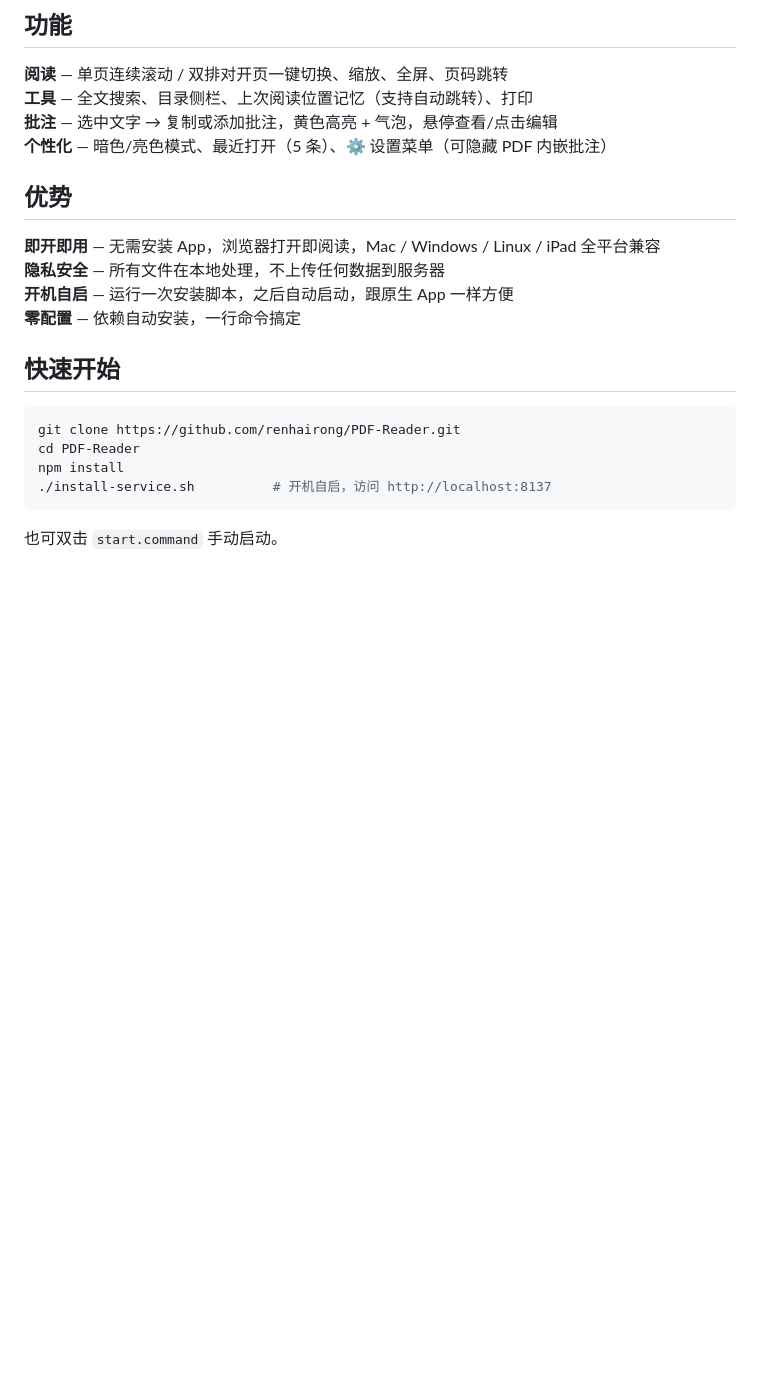
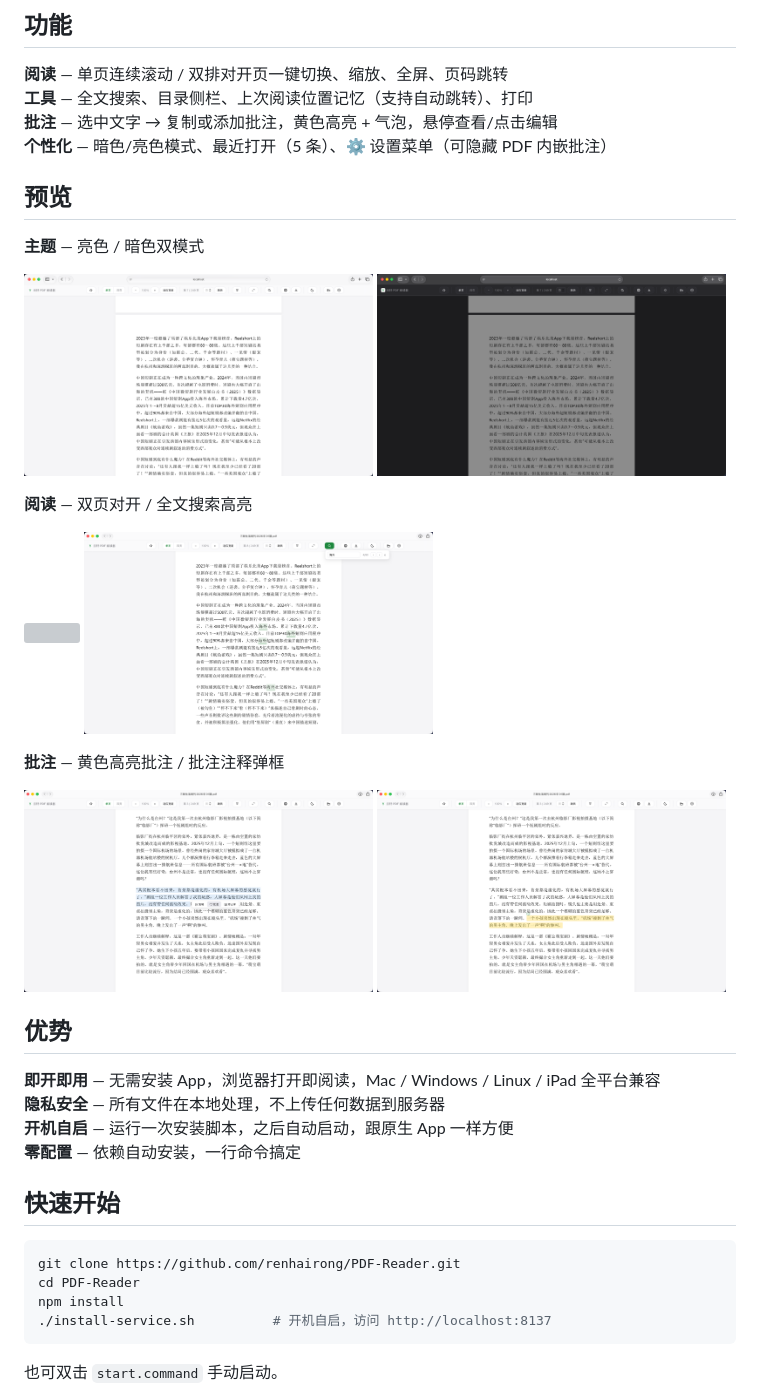
Before and after one commit to renhairong/PDF-Reader, a Markdown page: README.md, the part around the change. GitHub-like rendering; pictures changed too: docs/images/annotation-popup.png (added), docs/images/annotation.png (added), docs/images/dark-mode.png (added); blank space fills up the shorter version; grey boxes are pictures that could not be loaded.

Commit message:
docs: add 6 preview screenshots grouped by theme/reading/annotation

```diff
--- a/README.md
+++ b/README.md
@@ -10,6 +10,17 @@
 **工具** — 全文搜索、目录侧栏、上次阅读位置记忆（支持自动跳转）、打印
 **批注** — 选中文字 → 复制或添加批注，黄色高亮 + 气泡，悬停查看/点击编辑
 **个性化** — 暗色/亮色模式、最近打开（5 条）、⚙️ 设置菜单（可隐藏 PDF 内嵌批注）
+
+## 预览
+
+**主题** — 亮色 / 暗色双模式
+<p><img src="docs/images/light-mode.png" width="49%"> <img src="docs/images/dark-mode.png" width="49%"></p>
+
+**阅读** — 双页对开 / 全文搜索高亮
+<p><img src="docs/images/two-page-view.png" width="49%"> <img src="docs/images/search-highlight.png" width="49%"></p>
+
+**批注** — 黄色高亮批注 / 批注注释弹框
+<p><img src="docs/images/annotation.png" width="49%"> <img src="docs/images/annotation-popup.png" width="49%"></p>
 
 ## 优势
 
```
Also changed, not shown: 1 other file.
